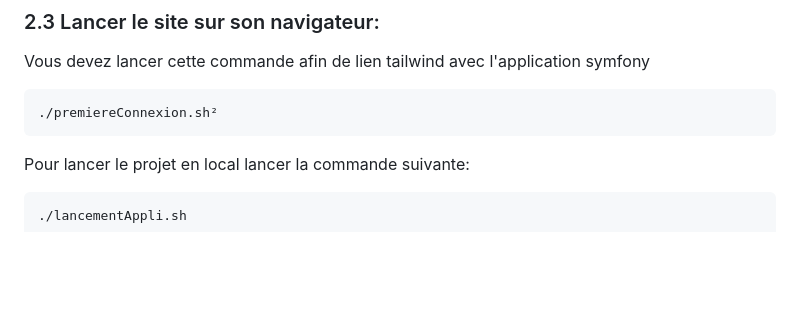
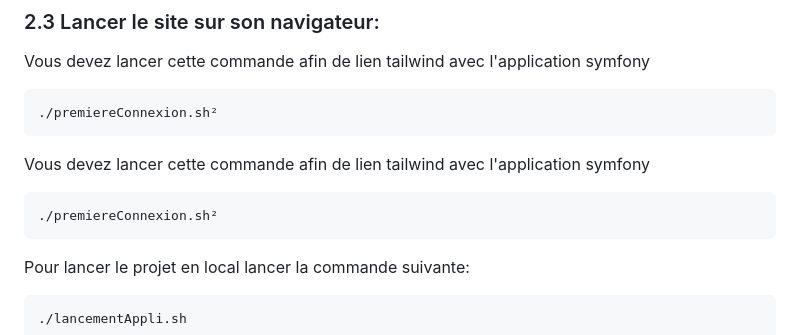
Before and after one commit to khalidOuhmid/robotCup, a Markdown page: README.md, the part around the change. Drawn GitHub-style; blank space fills up the shorter version.

````diff
--- a/README.md
+++ b/README.md
@@ -86,6 +86,12 @@ Vous devez lancer cette commande afin de lien tailwind avec l'application symfon
 ./premiereConnexion.sh²
 ```
 
+Vous devez lancer cette commande afin de lien tailwind avec l'application symfony
+
+```bash
+./premiereConnexion.sh²
+```
+
 Pour lancer le projet en local lancer la commande suivante:
 
 ```bash
````
